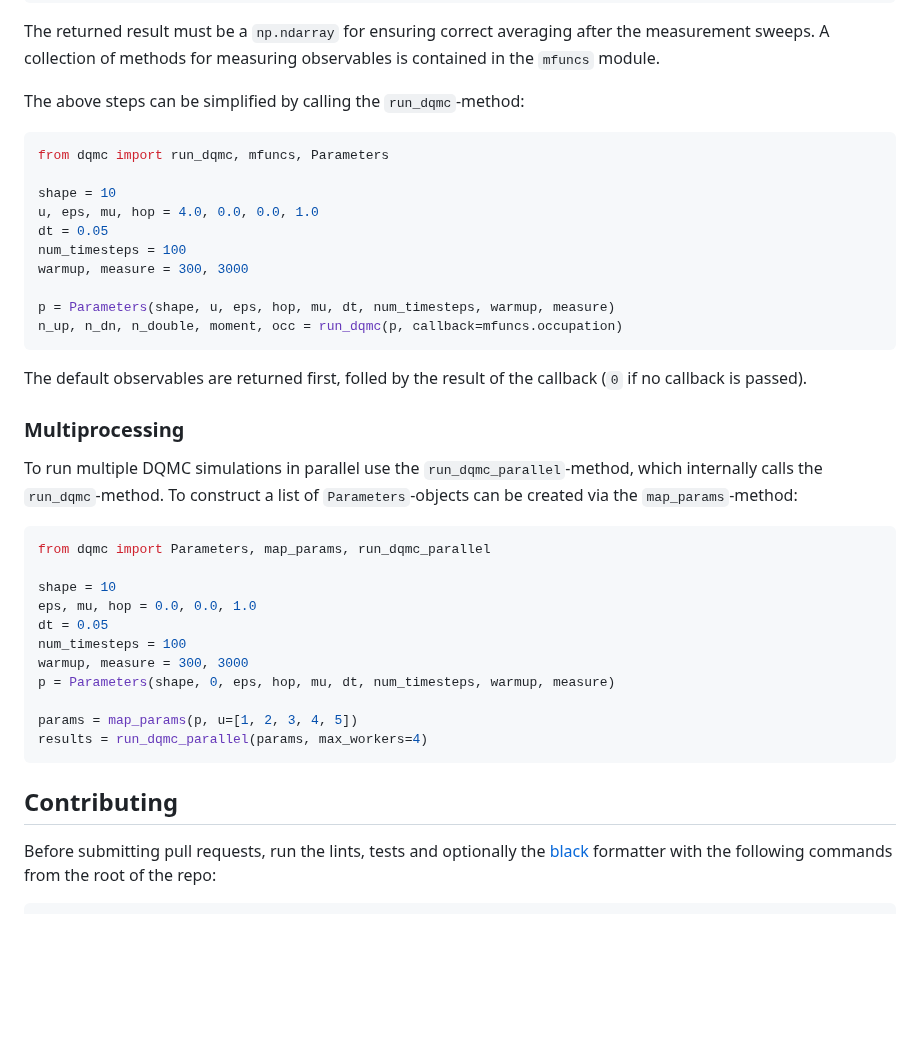
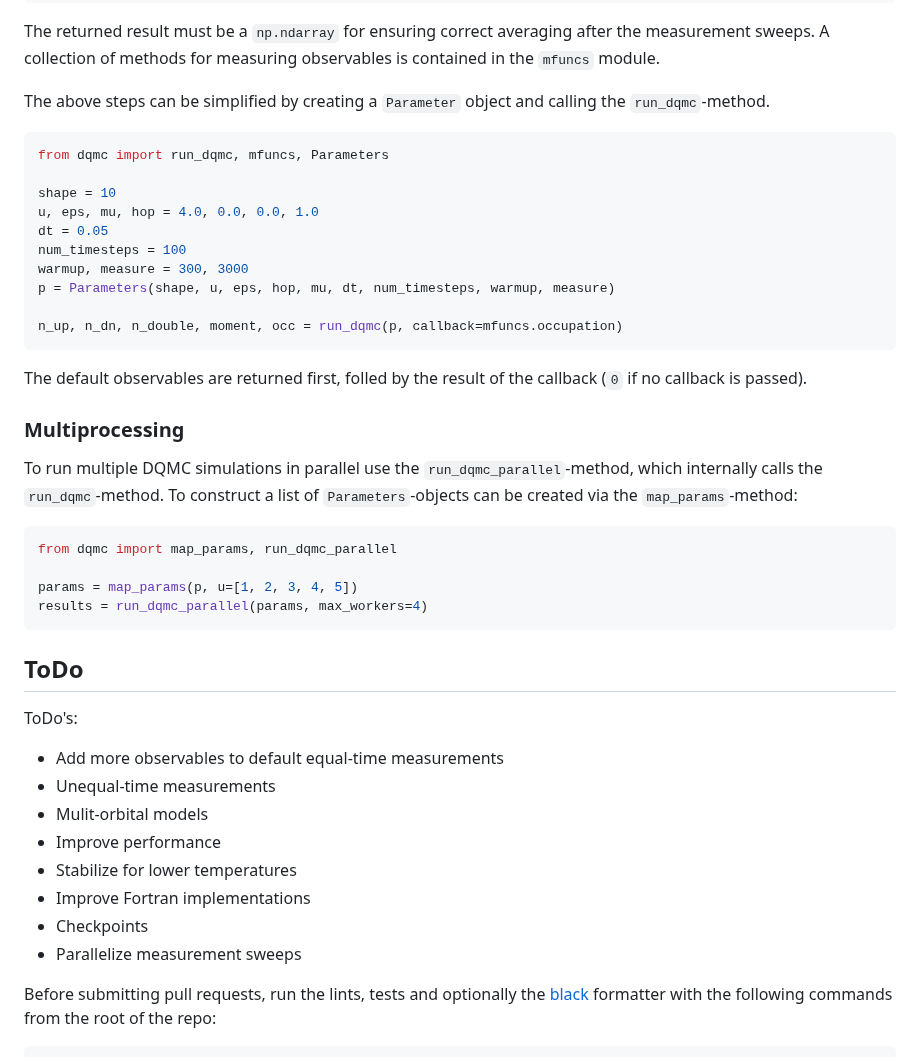
Before and after one commit to dylanljones/dqmc, a Markdown page: README.md, the part around one of its changes. Drawn GitHub-style; blank space fills up the shorter version.

````diff
--- a/README.md
+++ b/README.md
@@ -157,7 +183,7 @@ The returned result must be a `np.ndarray` for ensuring correct averaging after
 measurement sweeps. A collection of methods for measuring observables is contained
 in the `mfuncs` module.
 
-The above steps can be simplified by calling the `run_dqmc`-method:
+The above steps can be simplified by creating a `Parameter` object and calling the `run_dqmc`-method.
 ```python
 from dqmc import run_dqmc, mfuncs, Parameters
 
@@ -166,8 +192,8 @@ u, eps, mu, hop = 4.0, 0.0, 0.0, 1.0
 dt = 0.05
 num_timesteps = 100
 warmup, measure = 300, 3000
+p = Parameters(shape, u, eps, hop, mu, dt, num_timesteps, warmup, measure)
 
-p = Parameters(shape, u, eps, hop, mu, dt, num_timesteps, warmup, measure)
 n_up, n_dn, n_double, moment, occ = run_dqmc(p, callback=mfuncs.occupation)
 ```
 The default observables are returned first, folled by the result of the callback (`0`
@@ -180,21 +206,26 @@ which internally calls the `run_dqmc`-method. To construct a list of `Parameters
 can be created via the `map_params`-method:
 
 ```python
-from dqmc import Parameters, map_params, run_dqmc_parallel
-
-shape = 10
-eps, mu, hop = 0.0, 0.0, 1.0
-dt = 0.05
-num_timesteps = 100
-warmup, measure = 300, 3000
-p = Parameters(shape, 0, eps, hop, mu, dt, num_timesteps, warmup, measure)
+from dqmc import map_params, run_dqmc_parallel
 
 params = map_params(p, u=[1, 2, 3, 4, 5])
 results = run_dqmc_parallel(params, max_workers=4)
 ```
 
 
-## Contributing
+## ToDo
+
+ToDo's:
+
+- Add more observables to default equal-time measurements
+- Unequal-time measurements
+- Mulit-orbital models
+- Improve performance
+- Stabilize for lower temperatures
+- Improve Fortran implementations
+- Checkpoints
+- Parallelize measurement sweeps
+
 
 Before submitting pull requests, run the lints, tests and optionally the
 [black](https://github.com/psf/black) formatter with the following commands
````
Also changed, not shown: other parts of README.md (+37 -11 lines), examples/chain_moment.png (added), examples/square_moment.png (added), 3 other files.
